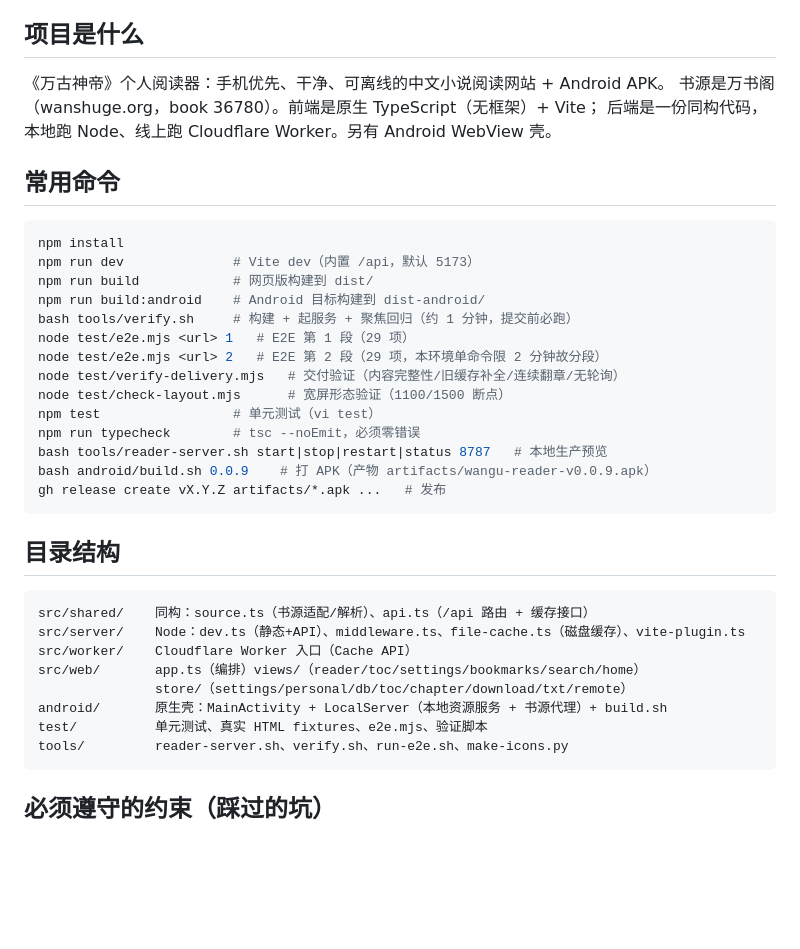
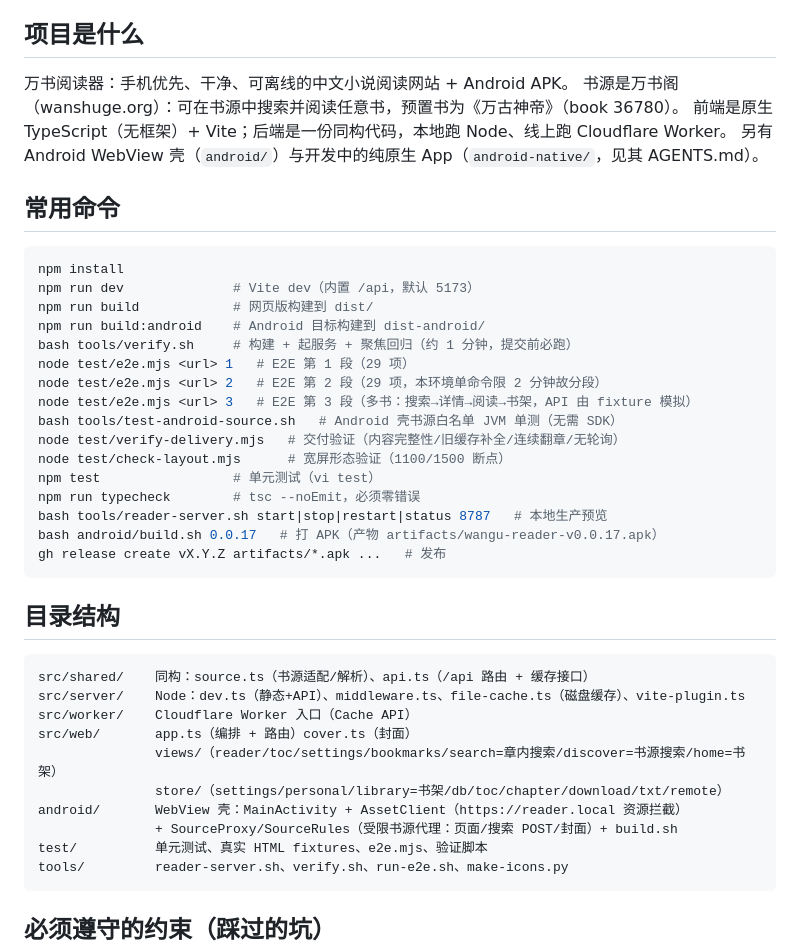
Before and after one commit to AntonySilverhand/wangu-shendi-reader, a Markdown page: AGENTS.md, the part around one of its changes. Rendered like a GitHub page; blank space fills up the shorter version.

````diff
--- a/AGENTS.md
+++ b/AGENTS.md
@@ -4,9 +4,10 @@
 
 ## 项目是什么
 
-《万古神帝》个人阅读器：手机优先、干净、可离线的中文小说阅读网站 + Android APK。
-书源是万书阁（wanshuge.org，book 36780）。前端是原生 TypeScript（无框架）+ Vite；
-后端是一份同构代码，本地跑 Node、线上跑 Cloudflare Worker。另有 Android WebView 壳。
+万书阅读器：手机优先、干净、可离线的中文小说阅读网站 + Android APK。
+书源是万书阁（wanshuge.org）：可在书源中搜索并阅读任意书，预置书为《万古神帝》（book 36780）。
+前端是原生 TypeScript（无框架）+ Vite；后端是一份同构代码，本地跑 Node、线上跑 Cloudflare Worker。
+另有 Android WebView 壳（`android/`）与开发中的纯原生 App（`android-native/`，见其 AGENTS.md）。
 
 ## 常用命令
 
@@ -18,12 +19,14 @@ npm run build:android    # Android 目标构建到 dist-android/
 bash tools/verify.sh     # 构建 + 起服务 + 聚焦回归（约 1 分钟，提交前必跑）
 node test/e2e.mjs <url> 1   # E2E 第 1 段（29 项）
 node test/e2e.mjs <url> 2   # E2E 第 2 段（29 项，本环境单命令限 2 分钟故分段）
+node test/e2e.mjs <url> 3   # E2E 第 3 段（多书：搜索→详情→阅读→书架，API 由 fixture 模拟）
+bash tools/test-android-source.sh   # Android 壳书源白名单 JVM 单测（无需 SDK）
 node test/verify-delivery.mjs   # 交付验证（内容完整性/旧缓存补全/连续翻章/无轮询）
 node test/check-layout.mjs      # 宽屏形态验证（1100/1500 断点）
 npm test                 # 单元测试（vi test）
 npm run typecheck        # tsc --noEmit，必须零错误
 bash tools/reader-server.sh start|stop|restart|status 8787   # 本地生产预览
-bash android/build.sh 0.0.9    # 打 APK（产物 artifacts/wangu-reader-v0.0.9.apk）
+bash android/build.sh 0.0.17   # 打 APK（产物 artifacts/wangu-reader-v0.0.17.apk）
 gh release create vX.Y.Z artifacts/*.apk ...   # 发布
 ```
 
@@ -33,9 +36,11 @@ gh release create vX.Y.Z artifacts/*.apk ...   # 发布
 src/shared/    同构：source.ts（书源适配/解析）、api.ts（/api 路由 + 缓存接口）
 src/server/    Node：dev.ts（静态+API）、middleware.ts、file-cache.ts（磁盘缓存）、vite-plugin.ts
 src/worker/    Cloudflare Worker 入口（Cache API）
-src/web/       app.ts（编排）views/（reader/toc/settings/bookmarks/search/home）
-               store/（settings/personal/db/toc/chapter/download/txt/remote）
-android/       原生壳：MainActivity + LocalServer（本地资源服务 + 书源代理）+ build.sh
+src/web/       app.ts（编排 + 路由）cover.ts（封面）
+               views/（reader/toc/settings/bookmarks/search=章内搜索/discover=书源搜索/home=书架）
+               store/（settings/personal/library=书架/db/toc/chapter/download/txt/remote）
+android/       WebView 壳：MainActivity + AssetClient（https://reader.local 资源拦截）
+               + SourceProxy/SourceRules（受限书源代理：页面/搜索 POST/封面）+ build.sh
 test/          单元测试、真实 HTML fixtures、e2e.mjs、验证脚本
 tools/         reader-server.sh、verify.sh、run-e2e.sh、make-icons.py
 ```
````
Also changed, not shown: other parts of AGENTS.md (+12 -5 lines), README.md (+15 -7 lines), plan.md (+1 -0 lines).
